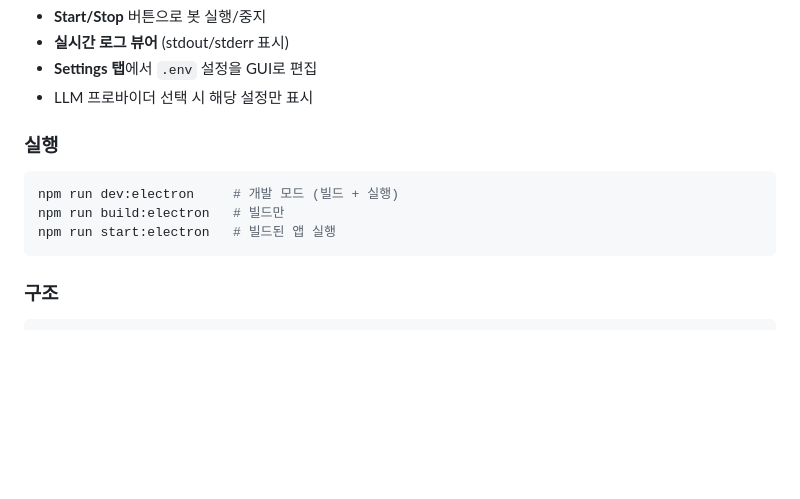
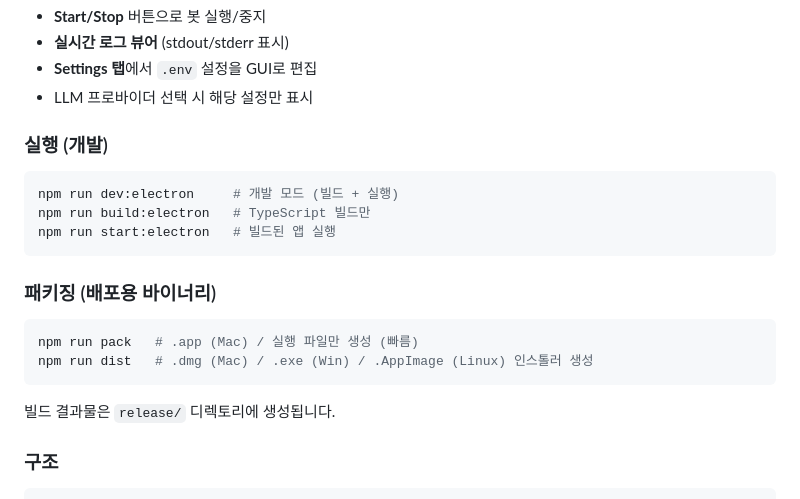
Before and after one commit to novaassit/Telepath, a Markdown page: README.md, the part around the change. Rendered like a GitHub page; blank space fills up the shorter version.

Commit message:
Add packaging commands to README
Co-Authored-By: Claude Opus 4.6 (1M context) <noreply@anthropic.com>

````diff
--- a/README.md
+++ b/README.md
@@ -163,13 +163,22 @@ GUI로 봇을 관리할 수 있는 Electron 데스크톱 앱을 지원합니다.
 - **Settings 탭**에서 `.env` 설정을 GUI로 편집
 - LLM 프로바이더 선택 시 해당 설정만 표시
 
-### 실행
+### 실행 (개발)
 
 ```bash
 npm run dev:electron     # 개발 모드 (빌드 + 실행)
-npm run build:electron   # 빌드만
+npm run build:electron   # TypeScript 빌드만
 npm run start:electron   # 빌드된 앱 실행
 ```
+
+### 패키징 (배포용 바이너리)
+
+```bash
+npm run pack   # .app (Mac) / 실행 파일만 생성 (빠름)
+npm run dist   # .dmg (Mac) / .exe (Win) / .AppImage (Linux) 인스톨러 생성
+```
+
+빌드 결과물은 `release/` 디렉토리에 생성됩니다.
 
 ### 구조
 
````
